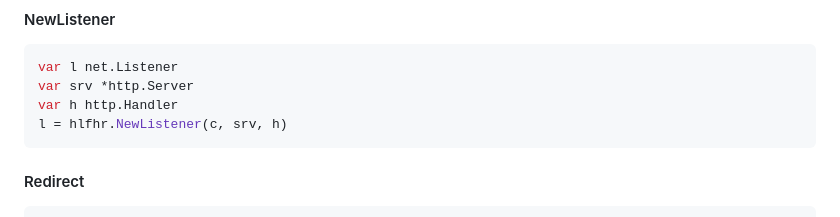
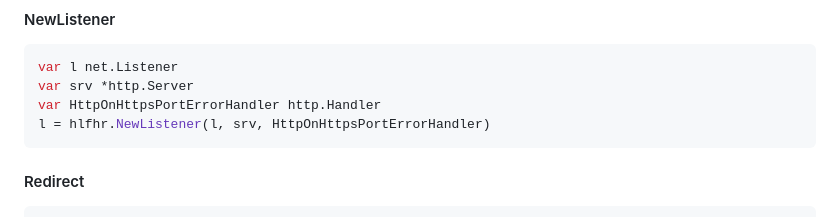
Before and after one commit to bddjr/hlfhr, a Markdown page: README.md, the part around the change. Rendered like a GitHub page.

Commit message:
README fix NewListener

````diff
--- a/README.md
+++ b/README.md
@@ -152,8 +152,8 @@ err := hlfhr.ServeTLS(l, h, "localhost.crt", "localhost.key")
 ```go
 var l net.Listener
 var srv *http.Server
-var h http.Handler
-l = hlfhr.NewListener(c, srv, h)
+var HttpOnHttpsPortErrorHandler http.Handler
+l = hlfhr.NewListener(l, srv, HttpOnHttpsPortErrorHandler)
 ```
 
 #### Redirect
````
